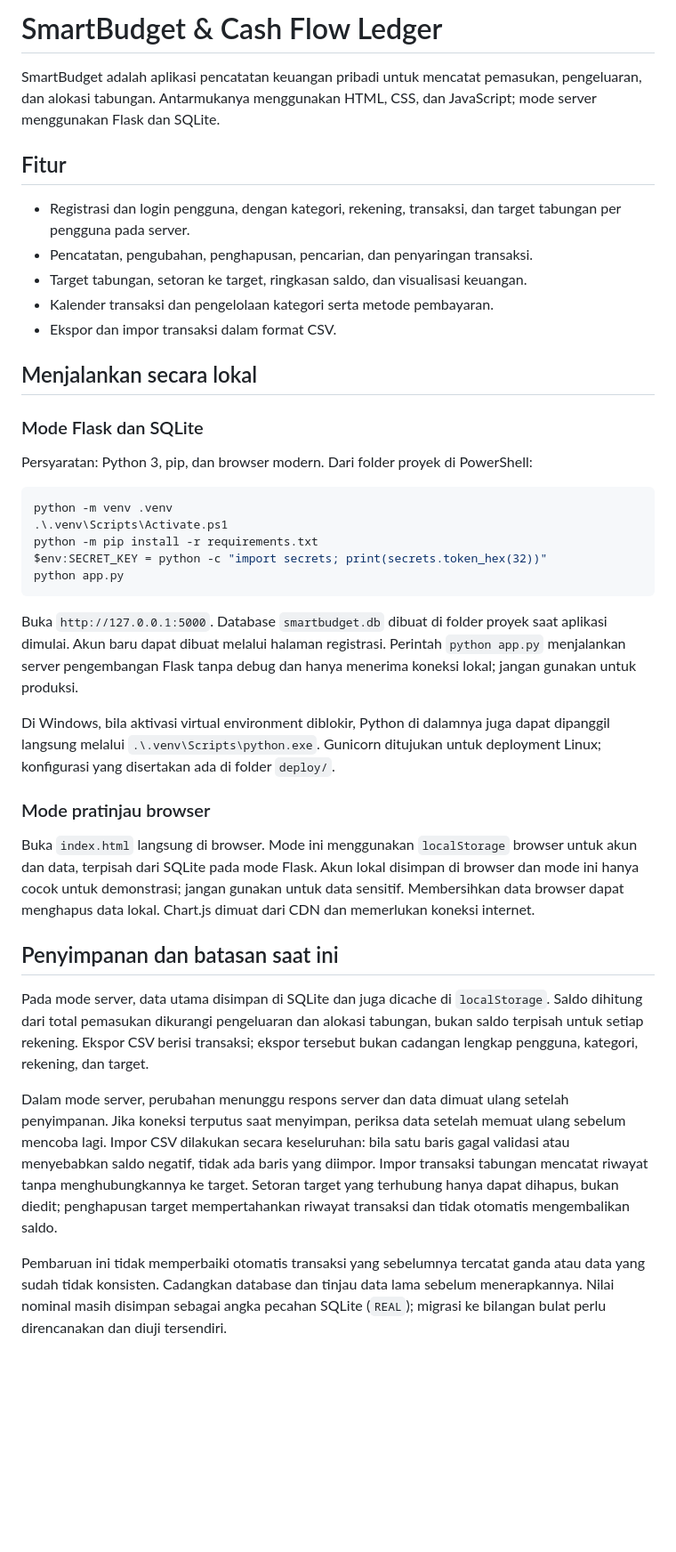
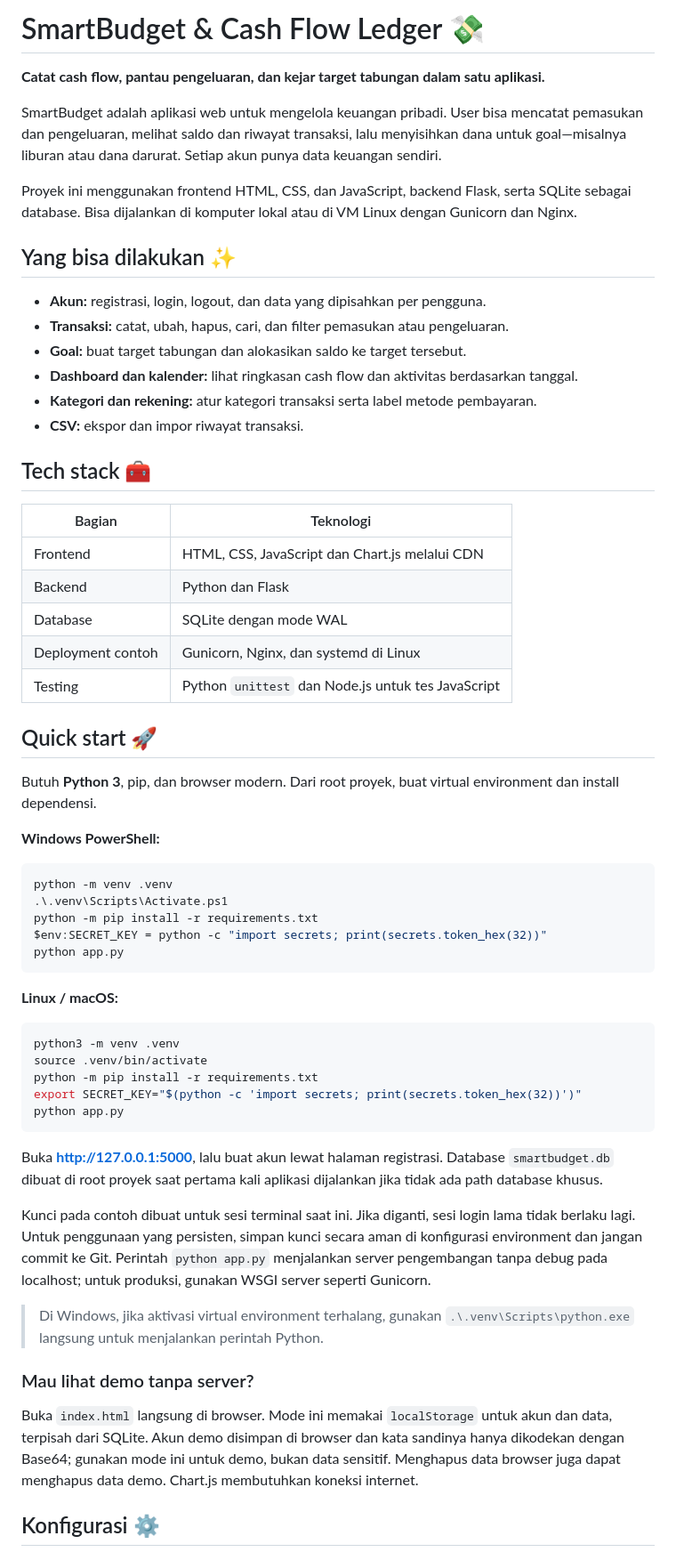
Before and after one commit to Feanken/Project-budget-app, a Markdown page: README.md, the part around one of its changes. Shown at 89% size. Drawn GitHub-style; blank space fills up the shorter version.

````diff
--- a/README.md
+++ b/README.md
@@ -1,20 +1,35 @@
-# SmartBudget & Cash Flow Ledger
+# SmartBudget & Cash Flow Ledger 💸
 
-SmartBudget adalah aplikasi pencatatan keuangan pribadi untuk mencatat pemasukan, pengeluaran, dan alokasi tabungan. Antarmukanya menggunakan HTML, CSS, dan JavaScript; mode server menggunakan Flask dan SQLite.
+**Catat cash flow, pantau pengeluaran, dan kejar target tabungan dalam satu aplikasi.**
 
-## Fitur
+SmartBudget adalah aplikasi web untuk mengelola keuangan pribadi. User bisa mencatat pemasukan dan pengeluaran, melihat saldo dan riwayat transaksi, lalu menyisihkan dana untuk goal—misalnya liburan atau dana darurat. Setiap akun punya data keuangan sendiri.
 
-- Registrasi dan login pengguna, dengan kategori, rekening, transaksi, dan target tabungan per pengguna pada server.
-- Pencatatan, pengubahan, penghapusan, pencarian, dan penyaringan transaksi.
-- Target tabungan, setoran ke target, ringkasan saldo, dan visualisasi keuangan.
-- Kalender transaksi dan pengelolaan kategori serta metode pembayaran.
-- Ekspor dan impor transaksi dalam format CSV.
+Proyek ini menggunakan frontend HTML, CSS, dan JavaScript, backend Flask, serta SQLite sebagai database. Bisa dijalankan di komputer lokal atau di VM Linux dengan Gunicorn dan Nginx.
 
-## Menjalankan secara lokal
+## Yang bisa dilakukan ✨
 
-### Mode Flask dan SQLite
+- **Akun:** registrasi, login, logout, dan data yang dipisahkan per pengguna.
+- **Transaksi:** catat, ubah, hapus, cari, dan filter pemasukan atau pengeluaran.
+- **Goal:** buat target tabungan dan alokasikan saldo ke target tersebut.
+- **Dashboard dan kalender:** lihat ringkasan cash flow dan aktivitas berdasarkan tanggal.
+- **Kategori dan rekening:** atur kategori transaksi serta label metode pembayaran.
+- **CSV:** ekspor dan impor riwayat transaksi.
 
-Persyaratan: Python 3, pip, dan browser modern. Dari folder proyek di PowerShell:
+## Tech stack 🧰
+
+| Bagian | Teknologi |
+| --- | --- |
+| Frontend | HTML, CSS, JavaScript dan Chart.js melalui CDN |
+| Backend | Python dan Flask |
+| Database | SQLite dengan mode WAL |
+| Deployment contoh | Gunicorn, Nginx, dan systemd di Linux |
+| Testing | Python `unittest` dan Node.js untuk tes JavaScript |
+
+## Quick start 🚀
+
+Butuh **Python 3**, pip, dan browser modern. Dari root proyek, buat virtual environment dan install dependensi.
+
+**Windows PowerShell:**
 
 ```powershell
 python -m venv .venv
@@ -24,19 +39,25 @@ $env:SECRET_KEY = python -c "import secrets; print(secrets.token_hex(32))"
 python app.py
 ```
 
-Buka `http://127.0.0.1:5000`. Database `smartbudget.db` dibuat di folder proyek saat aplikasi dimulai. Akun baru dapat dibuat melalui halaman registrasi. Perintah `python app.py` menjalankan server pengembangan Flask tanpa debug dan hanya menerima koneksi lokal; jangan gunakan untuk produksi.
+**Linux / macOS:**
 
-Di Windows, bila aktivasi virtual environment diblokir, Python di dalamnya juga dapat dipanggil langsung melalui `.\.venv\Scripts\python.exe`. Gunicorn ditujukan untuk deployment Linux; konfigurasi yang disertakan ada di folder `deploy/`.
+```bash
+python3 -m venv .venv
+source .venv/bin/activate
+python -m pip install -r requirements.txt
+export SECRET_KEY="$(python -c 'import secrets; print(secrets.token_hex(32))')"
+python app.py
+```
 
-### Mode pratinjau browser
+Buka **http://127.0.0.1:5000**, lalu buat akun lewat halaman registrasi. Database `smartbudget.db` dibuat di root proyek saat pertama kali aplikasi dijalankan jika tidak ada path database khusus.
 
-Buka `index.html` langsung di browser. Mode ini menggunakan `localStorage` browser untuk akun dan data, terpisah dari SQLite pada mode Flask. Akun lokal disimpan di browser dan mode ini hanya cocok untuk demonstrasi; jangan gunakan untuk data sensitif. Membersihkan data browser dapat menghapus data lokal. Chart.js dimuat dari CDN dan memerlukan koneksi internet.
+Kunci pada contoh dibuat untuk sesi terminal saat ini. Jika diganti, sesi login lama tidak berlaku lagi. Untuk penggunaan yang persisten, simpan kunci secara aman di konfigurasi environment dan jangan commit ke Git. Perintah `python app.py` menjalankan server pengembangan tanpa debug pada localhost; untuk produksi, gunakan WSGI server seperti Gunicorn.
 
-## Penyimpanan dan batasan saat ini
+> Di Windows, jika aktivasi virtual environment terhalang, gunakan `.\.venv\Scripts\python.exe` langsung untuk menjalankan perintah Python.
 
-Pada mode server, data utama disimpan di SQLite dan juga dicache di `localStorage`. Saldo dihitung dari total pemasukan dikurangi pengeluaran dan alokasi tabungan, bukan saldo terpisah untuk setiap rekening. Ekspor CSV berisi transaksi; ekspor tersebut bukan cadangan lengkap pengguna, kategori, rekening, dan target.
+### Mau lihat demo tanpa server?
 
-Dalam mode server, perubahan menunggu respons server dan data dimuat ulang setelah penyimpanan. Jika koneksi terputus saat menyimpan, periksa data setelah memuat ulang sebelum mencoba lagi. Impor CSV dilakukan secara keseluruhan: bila satu baris gagal validasi atau menyebabkan saldo negatif, tidak ada baris yang diimpor. Impor transaksi tabungan mencatat riwayat tanpa menghubungkannya ke target. Setoran target yang terhubung hanya dapat dihapus, bukan diedit; penghapusan target mempertahankan riwayat transaksi dan tidak otomatis mengembalikan saldo.
+Buka `index.html` langsung di browser. Mode ini memakai `localStorage` untuk akun dan data, terpisah dari SQLite. Akun demo disimpan di browser dan kata sandinya hanya dikodekan dengan Base64; gunakan mode ini untuk demo, bukan data sensitif. Menghapus data browser juga dapat menghapus data demo. Chart.js membutuhkan koneksi internet.
 
-Pembaruan ini tidak memperbaiki otomatis transaksi yang sebelumnya tercatat ganda atau data yang sudah tidak konsisten. Cadangkan database dan tinjau data lama sebelum menerapkannya. Nilai nominal masih disimpan sebagai angka pecahan SQLite (`REAL`); migrasi ke bilangan bulat perlu direncanakan dan diuji tersendiri.
+## Konfigurasi ⚙️
 
````
Also changed, not shown: other parts of README.md (+85 -18 lines).
